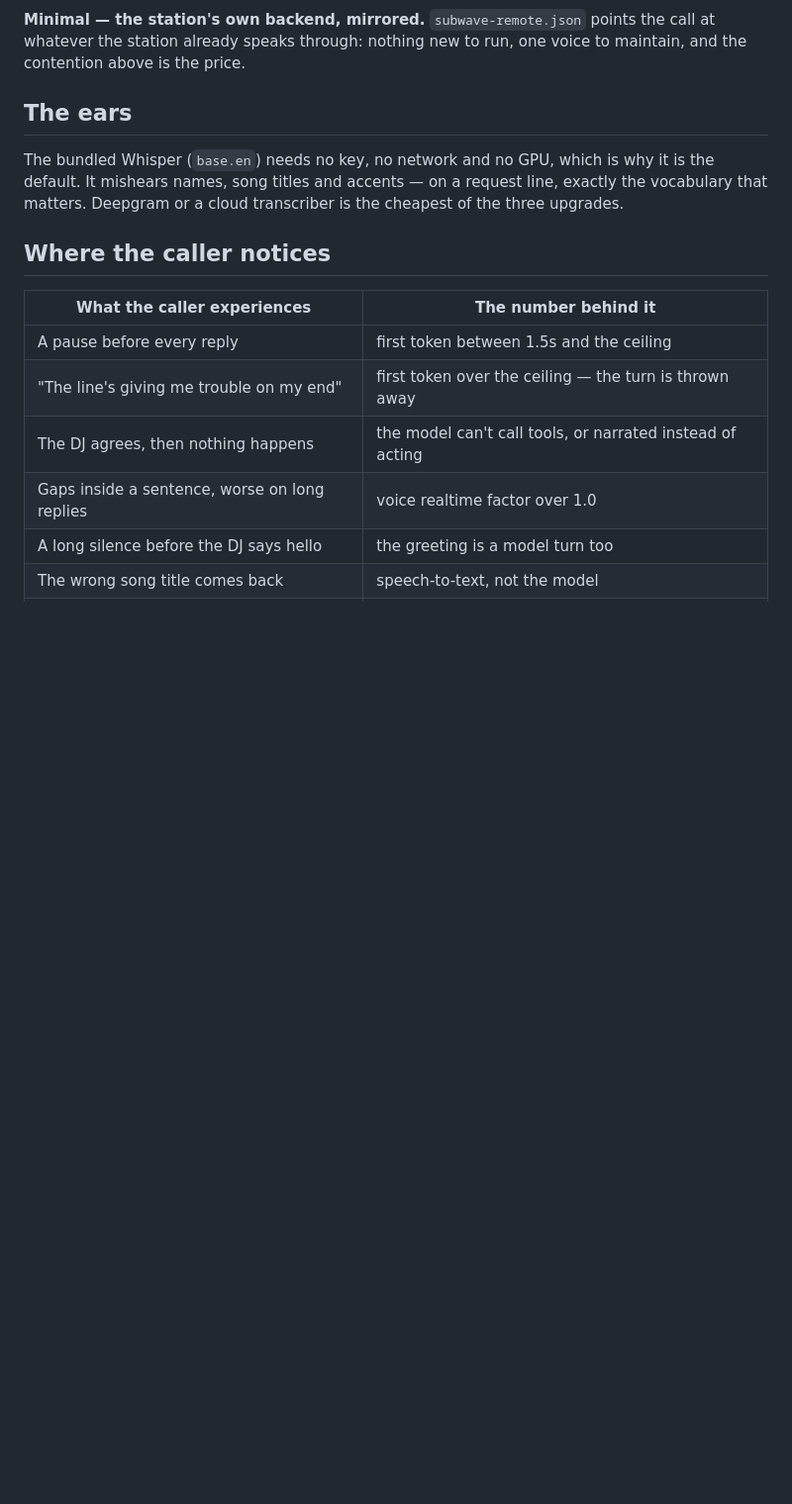
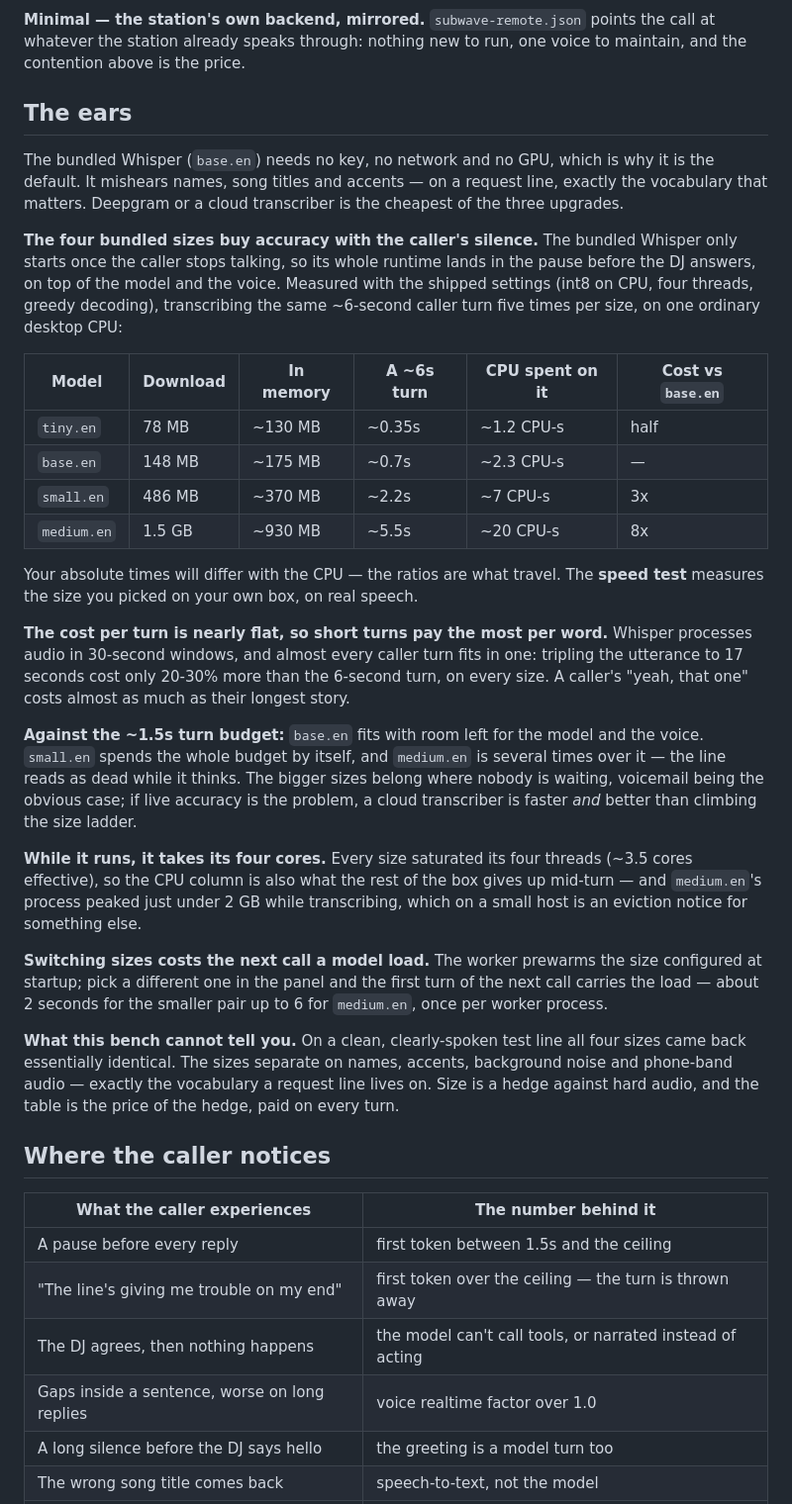
Before and after one commit to mrain1p/Talk-Wave, a Markdown page: docs/models.md, the part around the change. Shown at 99% size. GitHub-like rendering; blank space fills up the shorter version.

Commit message:
the four whisper sizes get a price list — what each one costs the caller's silence
Measured tiny/base/small/medium.en side by side on the shipped settings (int8,
four threads, greedy): per-turn wall time, CPU-seconds, memory, and load time,
five runs per clip at two utterance lengths. The ears section of docs/models.md
now carries the table and the four findings that matter on a phone line: the
cost is per-turn and nearly flat with utterance length, small.en alone spends
the whole turn budget, every size saturates its four threads while it runs, and
a clean test line cannot show what the sizes actually differ on. Numbers are
from one ordinary desktop CPU and labelled as such — the ratios travel, the
absolutes don't, and the panel's speed test measures the reader's own box.

```diff
--- a/docs/models.md
+++ b/docs/models.md
@@ -40,6 +40,27 @@ The realtime factor is the one people skip: it is synthesis time over playback t
 
 The bundled Whisper (`base.en`) needs no key, no network and no GPU, which is why it is the default. It mishears names, song titles and accents — on a request line, exactly the vocabulary that matters. Deepgram or a cloud transcriber is the cheapest of the three upgrades.
 
+**The four bundled sizes buy accuracy with the caller's silence.** The bundled Whisper only starts once the caller stops talking, so its whole runtime lands in the pause before the DJ answers, on top of the model and the voice. Measured with the shipped settings (int8 on CPU, four threads, greedy decoding), transcribing the same ~6-second caller turn five times per size, on one ordinary desktop CPU:
+
+| Model | Download | In memory | A ~6s turn | CPU spent on it | Cost vs `base.en` |
+|---|---|---|---|---|---|
+| `tiny.en` | 78 MB | ~130 MB | ~0.35s | ~1.2 CPU-s | half |
+| `base.en` | 148 MB | ~175 MB | ~0.7s | ~2.3 CPU-s | — |
+| `small.en` | 486 MB | ~370 MB | ~2.2s | ~7 CPU-s | 3x |
+| `medium.en` | 1.5 GB | ~930 MB | ~5.5s | ~20 CPU-s | 8x |
+
+Your absolute times will differ with the CPU — the ratios are what travel. The **speed test** measures the size you picked on your own box, on real speech.
+
+**The cost per turn is nearly flat, so short turns pay the most per word.** Whisper processes audio in 30-second windows, and almost every caller turn fits in one: tripling the utterance to 17 seconds cost only 20-30% more than the 6-second turn, on every size. A caller's "yeah, that one" costs almost as much as their longest story.
+
+**Against the ~1.5s turn budget:** `base.en` fits with room left for the model and the voice. `small.en` spends the whole budget by itself, and `medium.en` is several times over it — the line reads as dead while it thinks. The bigger sizes belong where nobody is waiting, voicemail being the obvious case; if live accuracy is the problem, a cloud transcriber is faster *and* better than climbing the size ladder.
+
+**While it runs, it takes its four cores.** Every size saturated its four threads (~3.5 cores effective), so the CPU column is also what the rest of the box gives up mid-turn — and `medium.en`'s process peaked just under 2 GB while transcribing, which on a small host is an eviction notice for something else.
+
+**Switching sizes costs the next call a model load.** The worker prewarms the size configured at startup; pick a different one in the panel and the first turn of the next call carries the load — about 2 seconds for the smaller pair up to 6 for `medium.en`, once per worker process.
+
+**What this bench cannot tell you.** On a clean, clearly-spoken test line all four sizes came back essentially identical. The sizes separate on names, accents, background noise and phone-band audio — exactly the vocabulary a request line lives on. Size is a hedge against hard audio, and the table is the price of the hedge, paid on every turn.
+
 ## Where the caller notices
 
 | What the caller experiences | The number behind it |
```
